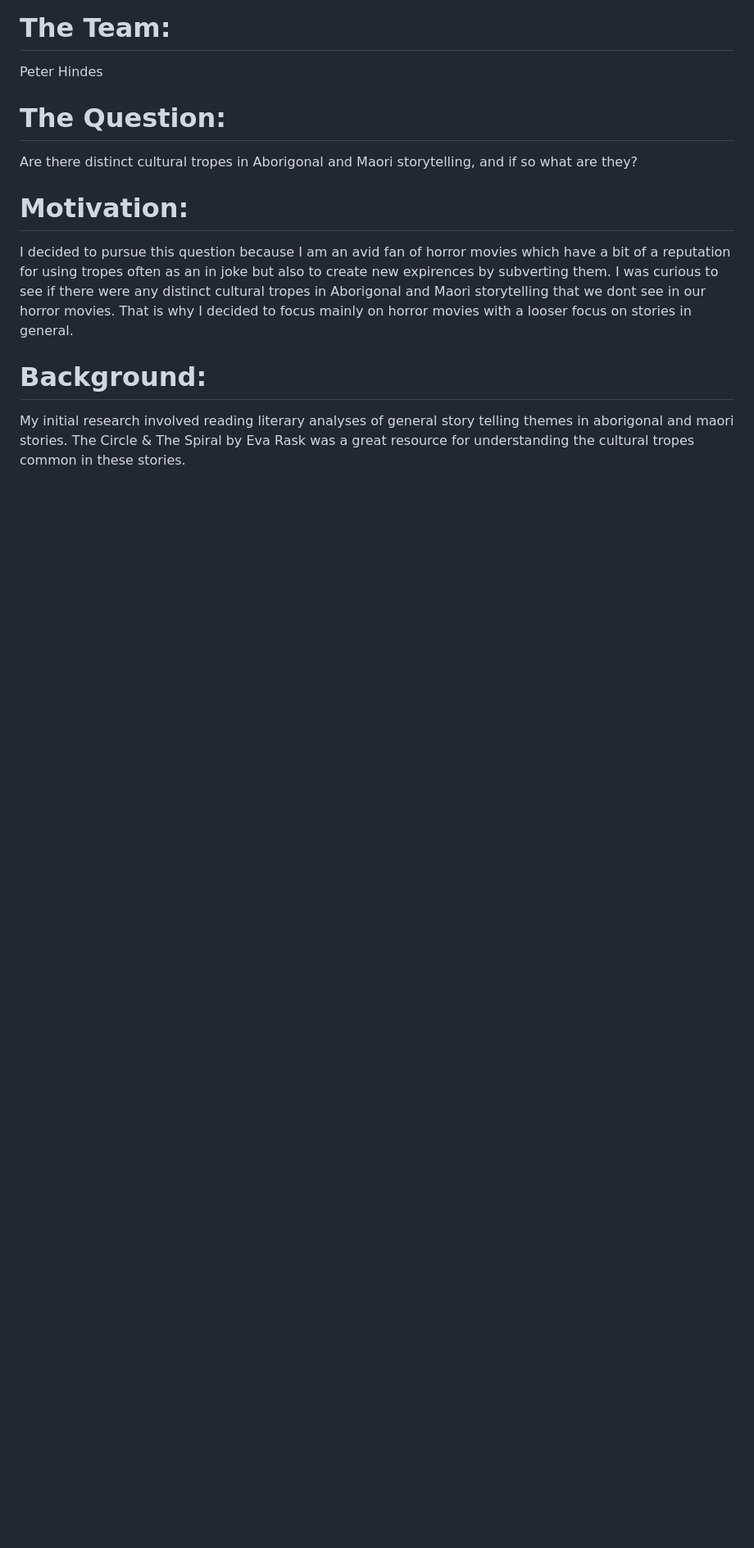
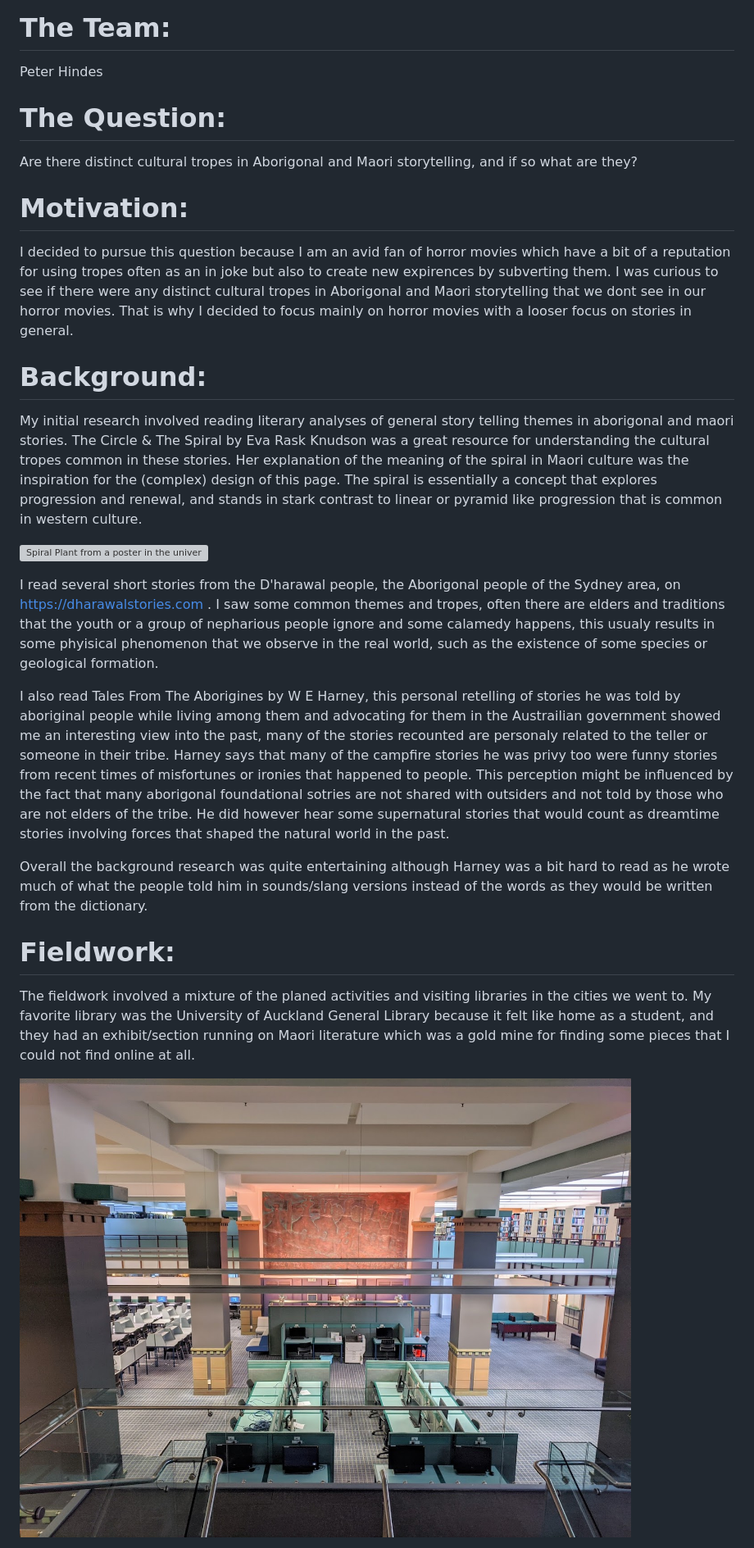
Before and after one commit to PeterHindes/sprial-portfolio, a Markdown page: content.md, the part around one of its changes. Shown at 82% size. GitHub-like rendering; pictures changed too: images/UAGL.jpg (added); blank space fills up the shorter version; grey boxes are pictures that could not be loaded.

Commit message:
Images now have alt text, more progress made on the writeup

```diff
--- a/content.md
+++ b/content.md
@@ -10,4 +10,18 @@ Are there distinct cultural tropes in Aborigonal and Maori storytelling, and if
 I decided to pursue this question because I am an avid fan of horror movies which have a bit of a reputation for using tropes often as an in joke but also to create new expirences by subverting them. I was curious to see if there were any distinct cultural tropes in Aborigonal and Maori storytelling that we dont see in our horror movies. That is why I decided to focus mainly on horror movies with a looser focus on stories in general.
 
 # Background:
-My initial research involved reading literary analyses of general story telling themes in aborigonal and maori stories. The Circle & The Spiral by Eva Rask was a great resource for understanding the cultural tropes common in these stories.
+My initial research involved reading literary analyses of general story telling themes in aborigonal and maori stories. The Circle & The Spiral by Eva Rask Knudson was a great resource for understanding the cultural tropes common in these stories. Her explanation of the meaning of the spiral in Maori culture was the inspiration for the (complex) design of this page. The spiral is essentially a concept that explores progression and renewal, and stands in stark contrast to linear or pyramid like progression that is common in western culture.
+
+![Spiral Plant from a poster in the university library section for Maori literature](images/spiralplant.jpg)
+
+I read several short stories from the D'harawal people, the Aborigonal people of the Sydney area, on https://dharawalstories.com . I saw some common themes and tropes, often there are elders and traditions that the youth or a group of nepharious people ignore and some calamedy happens, this usualy results in some phyisical phenomenon that we observe in the real world, such as the existence of some species or geological formation.
+
+I also read Tales From The Aborigines by W E Harney, this personal retelling of stories he was told by aboriginal people while living among them and advocating for them in the Austrailian government showed me an interesting view into the past, many of the stories recounted are personaly related to the teller or someone in their tribe. Harney says that many of the campfire stories he was privy too were funny stories from recent times of misfortunes or ironies that happened to people. This perception might be influenced by the fact that many aborigonal foundational sotries are not shared with outsiders and not told by those who are not elders of the tribe. He did however hear some supernatural stories that would count as dreamtime stories involving forces that shaped the natural world in the past.
+
+Overall the background research was quite entertaining although Harney was a bit hard to read as he wrote much of what the people told him in sounds/slang versions instead of the words as they would be written from the dictionary.
+
+# Fieldwork:
+The fieldwork involved a mixture of the planed activities and visiting libraries in the cities we went to. My favorite library was the University of Auckland General Library because it felt like home as a student, and they had an exhibit/section running on Maori literature which was a gold mine for finding some pieces that I could not find online at all.
+
+![The University of Auckland General Library, courtesy of Dan Google Maps User as I fogot to take pictures of the interior other than books lol](images/UAGL.jpg)
+
```
Also changed, not shown: other parts of content.md (+7 -0 lines), images/book-in-UAGL.jpg (added), 5 other files.
